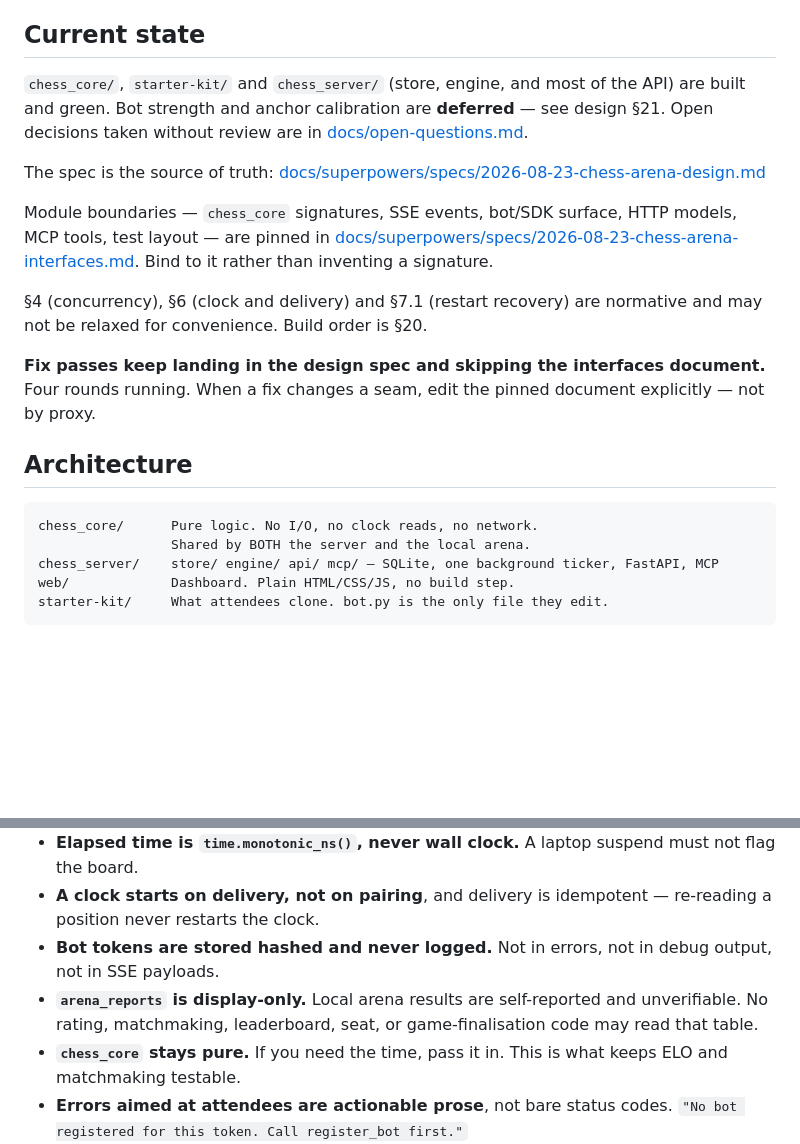
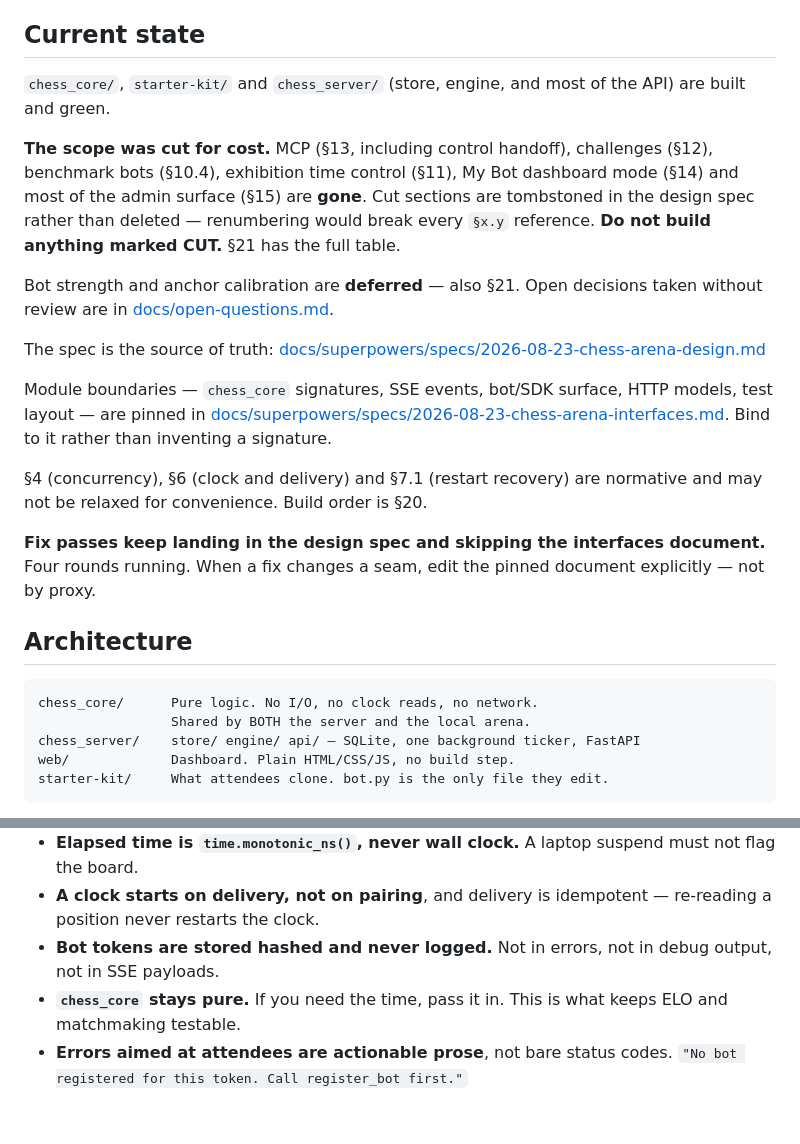
Before and after one commit to patricknitschke1/chess-server, a Markdown page: AGENTS.md, 2 parts joined by grey strips. GitHub-like rendering; blank space fills up the shorter version.

````diff
--- a/AGENTS.md
+++ b/AGENTS.md
@@ -13,12 +13,16 @@ When a decision trades cleverness against clarity, choose clarity. This code get
 
 ## Current state
 
-`chess_core/`, `starter-kit/` and `chess_server/` (store, engine, and most of the API) are built and green. Bot strength and anchor calibration are **deferred** — see design §21. Open decisions taken without review are in [docs/open-questions.md](docs/open-questions.md).
+`chess_core/`, `starter-kit/` and `chess_server/` (store, engine, and most of the API) are built and green.
+
+**The scope was cut for cost.** MCP (§13, including control handoff), challenges (§12), benchmark bots (§10.4), exhibition time control (§11), My Bot dashboard mode (§14) and most of the admin surface (§15) are **gone**. Cut sections are tombstoned in the design spec rather than deleted — renumbering would break every `§x.y` reference. **Do not build anything marked CUT.** §21 has the full table.
+
+Bot strength and anchor calibration are **deferred** — also §21. Open decisions taken without review are in [docs/open-questions.md](docs/open-questions.md).
 
 The spec is the source of truth:
 [docs/superpowers/specs/2026-08-23-chess-arena-design.md](docs/superpowers/specs/2026-08-23-chess-arena-design.md)
 
-Module boundaries — `chess_core` signatures, SSE events, bot/SDK surface, HTTP models, MCP tools, test layout — are pinned in
+Module boundaries — `chess_core` signatures, SSE events, bot/SDK surface, HTTP models, test layout — are pinned in
 [docs/superpowers/specs/2026-08-23-chess-arena-interfaces.md](docs/superpowers/specs/2026-08-23-chess-arena-interfaces.md). Bind to it rather than inventing a signature.
 
 §4 (concurrency), §6 (clock and delivery) and §7.1 (restart recovery) are normative and may not be relaxed for convenience. Build order is §20.
@@ -30,7 +34,7 @@ Module boundaries — `chess_core` signatures, SSE events, bot/SDK surface, HTTP
 ```
 chess_core/      Pure logic. No I/O, no clock reads, no network.
                  Shared by BOTH the server and the local arena.
-chess_server/    store/ engine/ api/ mcp/ — SQLite, one background ticker, FastAPI, MCP
+chess_server/    store/ engine/ api/ — SQLite, one background ticker, FastAPI
 web/             Dashboard. Plain HTML/CSS/JS, no build step.
 starter-kit/     What attendees clone. bot.py is the only file they edit.
 ```
@@ -50,7 +54,6 @@ starter-kit/     What attendees clone. bot.py is the only file they edit.
 - **Elapsed time is `time.monotonic_ns()`, never wall clock.** A laptop suspend must not flag the board.
 - **A clock starts on delivery, not on pairing**, and delivery is idempotent — re-reading a position never restarts the clock.
 - **Bot tokens are stored hashed and never logged.** Not in errors, not in debug output, not in SSE payloads.
-- **`arena_reports` is display-only.** Local arena results are self-reported and unverifiable. No rating, matchmaking, leaderboard, seat, or game-finalisation code may read that table.
 - **`chess_core` stays pure.** If you need the time, pass it in. This is what keeps ELO and matchmaking testable.
 - **Errors aimed at attendees are actionable prose**, not bare status codes. `"No bot registered for this token. Call register_bot first."`
 - **The local arena randomises openings.** Two deterministic bots otherwise replay one identical game, and "100 games" becomes a statistical illusion.
````
Also changed, not shown: docs/open-questions.md (+51 -94 lines).
